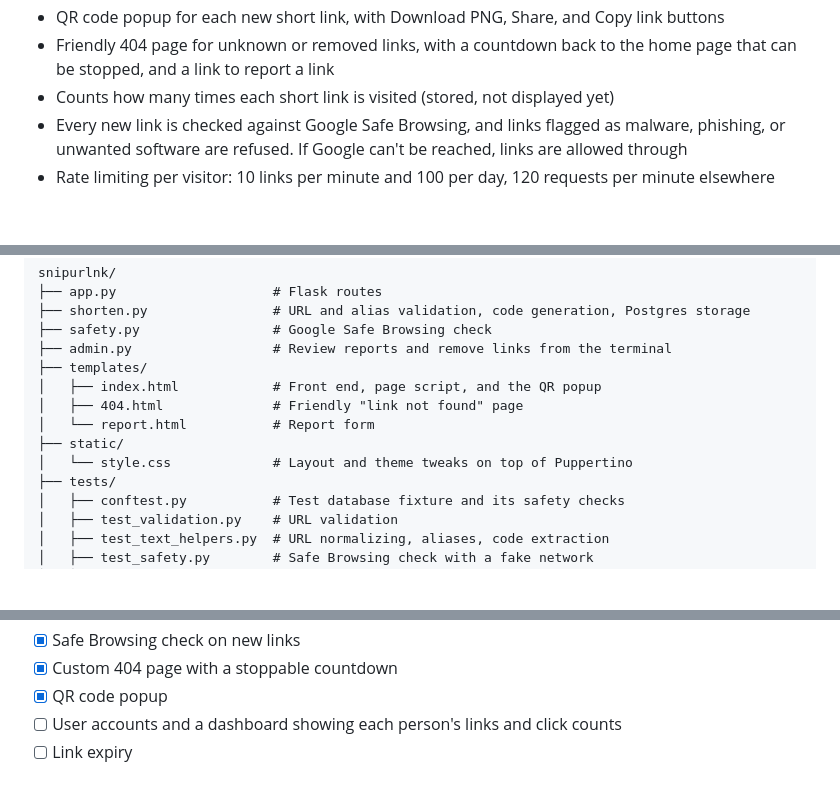
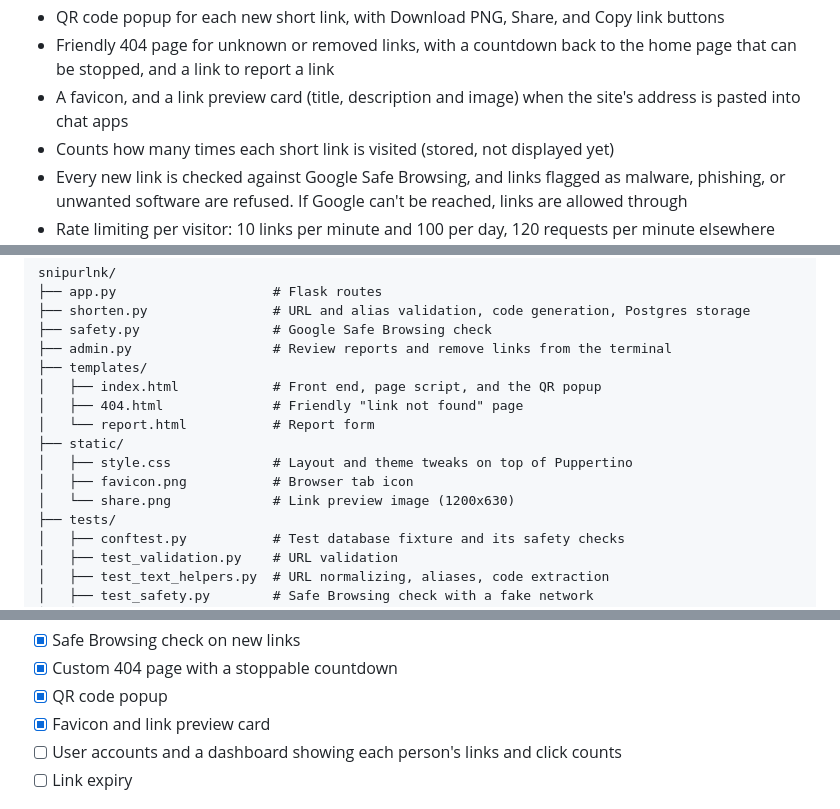
Before and after one commit to martinipolice/snipurlnk, a Markdown page: README.md, 3 parts joined by grey strips. Rendered like a GitHub page; blank space fills up the shorter version.

Commit message:
Document the favicon and link preview

```diff
--- a/README.md
+++ b/README.md
@@ -30,6 +30,7 @@ It runs on Render's free plan, which puts the app to sleep after 15 minutes with
 - Proper error responses: `400` for missing or invalid input, `404` for unknown codes, `409` for a taken alias
 - QR code popup for each new short link, with Download PNG, Share, and Copy link buttons
 - Friendly 404 page for unknown or removed links, with a countdown back to the home page that can be stopped, and a link to report a link
+- A favicon, and a link preview card (title, description and image) when the site's address is pasted into chat apps
 - Counts how many times each short link is visited (stored, not displayed yet)
 - Every new link is checked against Google Safe Browsing, and links flagged as malware, phishing, or unwanted software are refused. If Google can't be reached, links are allowed through
 - Rate limiting per visitor: 10 links per minute and 100 per day, 120 requests per minute elsewhere
@@ -155,7 +156,9 @@ snipurlnk/
 │   ├── 404.html              # Friendly "link not found" page
 │   └── report.html           # Report form
 ├── static/
-│   └── style.css             # Layout and theme tweaks on top of Puppertino
+│   ├── style.css             # Layout and theme tweaks on top of Puppertino
+│   ├── favicon.png           # Browser tab icon
+│   └── share.png             # Link preview image (1200x630)
 ├── tests/
 │   ├── conftest.py           # Test database fixture and its safety checks
 │   ├── test_validation.py    # URL validation
@@ -193,6 +196,7 @@ snipurlnk/
 - [x] Safe Browsing check on new links
 - [x] Custom 404 page with a stoppable countdown
 - [x] QR code popup
+- [x] Favicon and link preview card
 - [ ] User accounts and a dashboard showing each person's links and click counts
 - [ ] Link expiry
 
```
